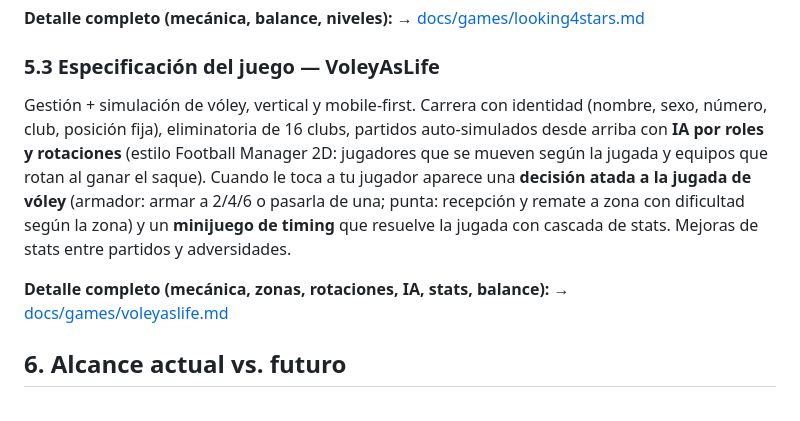
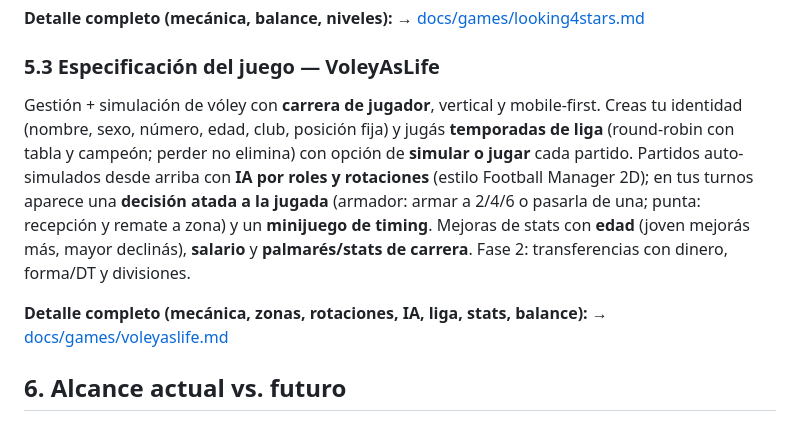
Before and after one commit to nicogamba/doradofundev, a Markdown page: docs/specs.md, the part around the change. GitHub-like rendering.

Commit message:
docs: resumen §5.3 de VoleyAsLife refleja el career mode en liga

```diff
--- a/docs/specs.md
+++ b/docs/specs.md
@@ -110,17 +110,18 @@ agujeros y 3 niveles con dificultad creciente.
 
 ### 5.3 Especificación del juego — VoleyAsLife
 
-Gestión + simulación de vóley, vertical y mobile-first. Carrera con
-identidad (nombre, sexo, número, club, posición fija), eliminatoria de 16
-clubs, partidos auto-simulados desde arriba con **IA por roles y
-rotaciones** (estilo Football Manager 2D: jugadores que se mueven según la
-jugada y equipos que rotan al ganar el saque). Cuando le toca a tu jugador
-aparece una **decisión atada a la jugada de vóley** (armador: armar a 2/4/6
-o pasarla de una; punta: recepción y remate a zona con dificultad según la
-zona) y un **minijuego de timing** que resuelve la jugada con cascada de
-stats. Mejoras de stats entre partidos y adversidades.
+Gestión + simulación de vóley con **carrera de jugador**, vertical y
+mobile-first. Creas tu identidad (nombre, sexo, número, edad, club, posición
+fija) y jugás **temporadas de liga** (round-robin con tabla y campeón;
+perder no elimina) con opción de **simular o jugar** cada partido. Partidos
+auto-simulados desde arriba con **IA por roles y rotaciones** (estilo
+Football Manager 2D); en tus turnos aparece una **decisión atada a la jugada**
+(armador: armar a 2/4/6 o pasarla de una; punta: recepción y remate a zona)
+y un **minijuego de timing**. Mejoras de stats con **edad** (joven mejorás
+más, mayor declinás), **salario** y **palmarés/stats de carrera**. Fase 2:
+transferencias con dinero, forma/DT y divisiones.
 
-**Detalle completo (mecánica, zonas, rotaciones, IA, stats, balance):**
+**Detalle completo (mecánica, zonas, rotaciones, IA, liga, stats, balance):**
 → [docs/games/voleyaslife.md](games/voleyaslife.md)
 
 ## 6. Alcance actual vs. futuro
```
